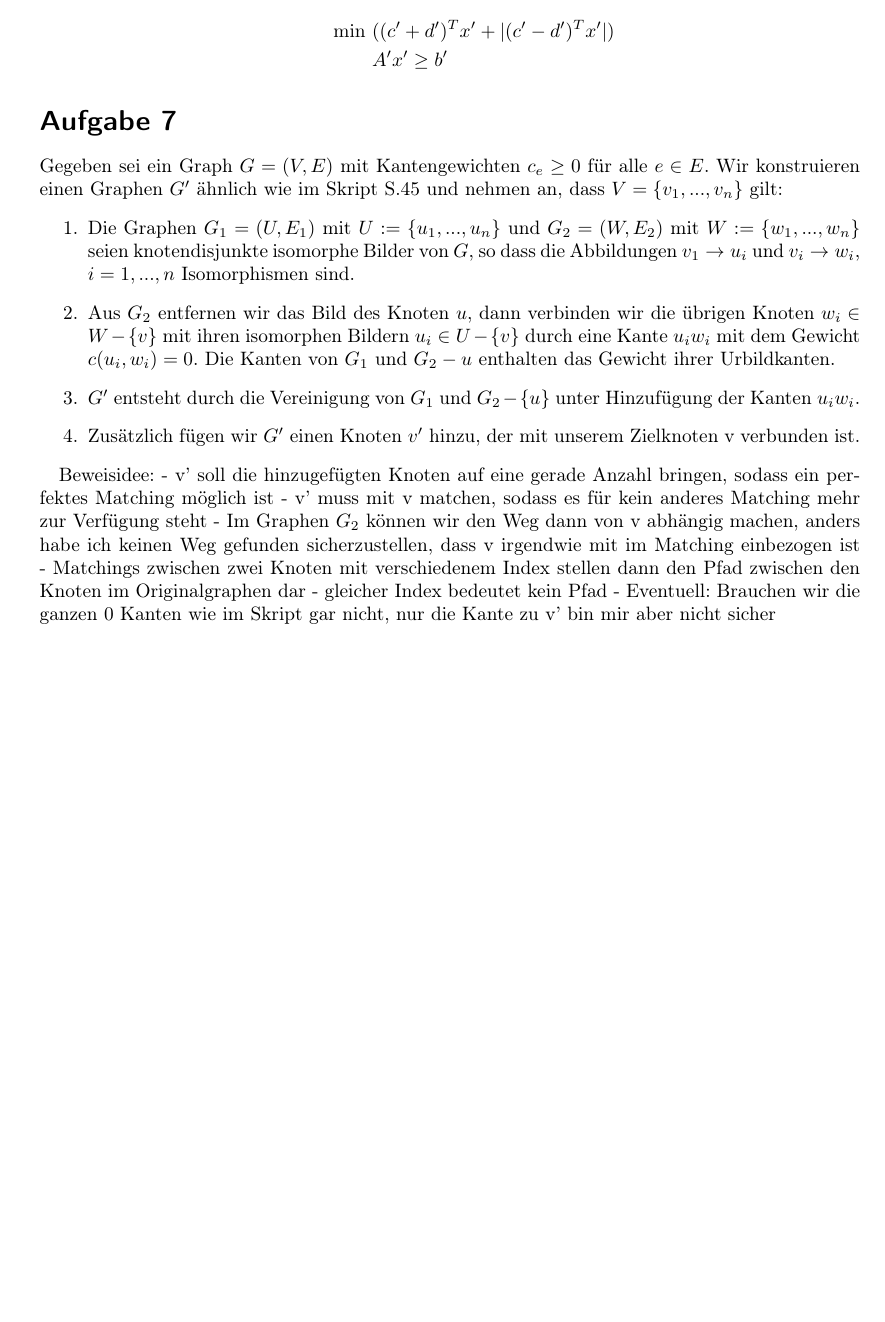
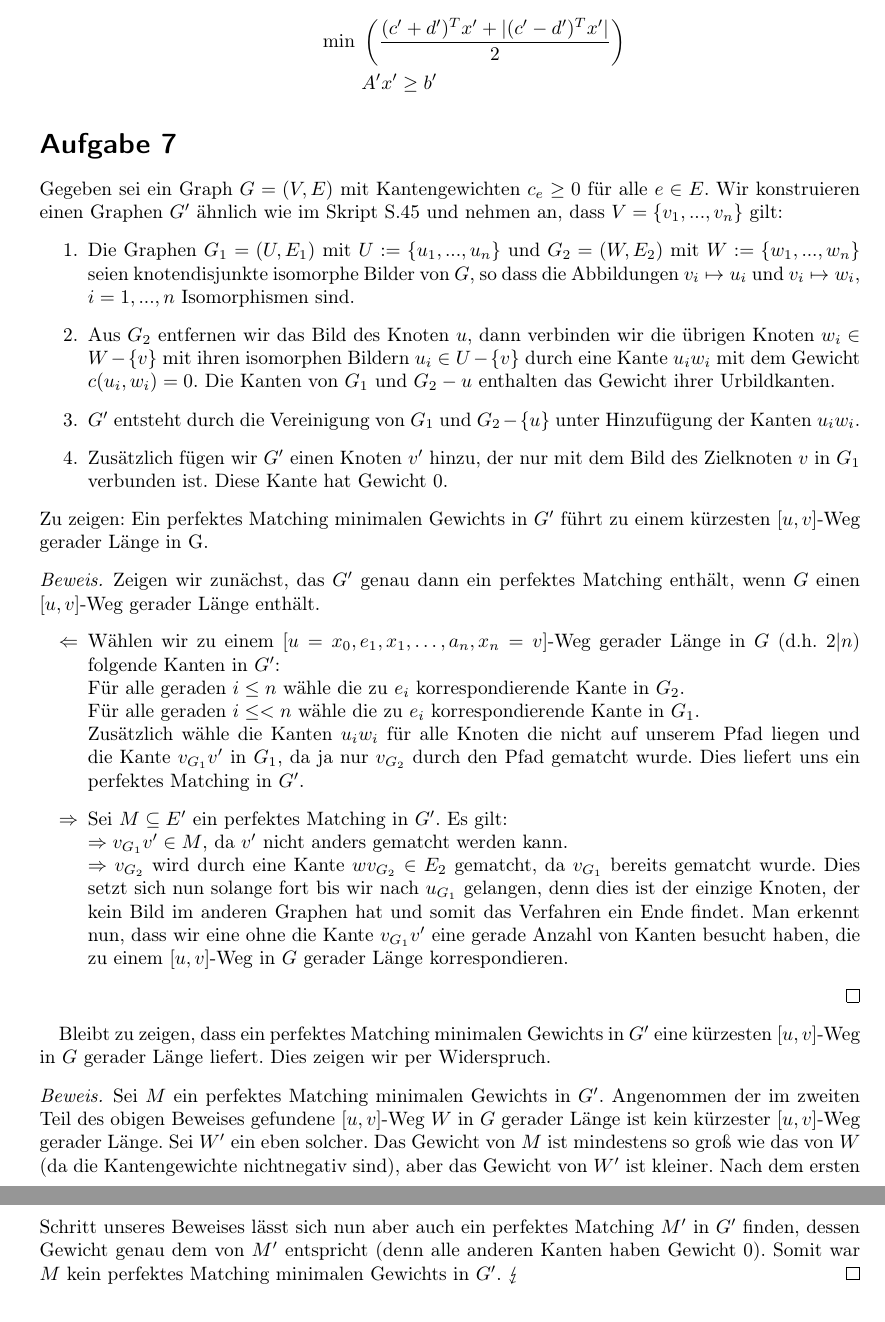
Before and after one commit to mauriceAlthoff/ADM1, a LaTeX document (Serie 2/Serie2.tex): part of page 3 of 4 before the commit and two parts of pages 3 and 4 of 4 after it, the two joined at a grey line, cut so that both start at the same text, the shorter picture padded with empty space. Compiled offline with pdfLaTeX.

Commit message:
7 beendet
außerdem Kleinigkeiten in 5 und 6 ergänzt, 6 aber immer noch nicht
fertig

```diff
--- a/Serie 2/Serie2.tex
+++ b/Serie 2/Serie2.tex
@@ -4,7 +4,7 @@
 \usepackage[ngerman]{babel}
 \usepackage{a4wide}
 \usepackage{dsfont,alltt}
-\usepackage{amsthm,amssymb,amsmath,ifthen}
+\usepackage{amsthm,amssymb,amsmath,ifthen,stmaryrd}
 \usepackage{tikz}
 \usetikzlibrary{arrows}
 \newcommand{\komp}[1]{\ensuremath{\overline{#1}}}
@@ -108,26 +109,42 @@ Serie 2}
   Mit der erweiterten Ungleichung wird sichergestellt, dass $x'_{n+1}=1$ ist, und somit die ,,Zielfunktionen"' wieder die gleichen sind.\\
   Als nächstes nutzen wir die Gleichheit $\max\{a,b\}=\frac{a+b+|a-b|}2$ und erhalten:
   \begin{align*}
-      \min\ &((c'+d')^Tx'+|(c'-d')^Tx'|)\\
+      \min\ &\left(\frac{(c'+d')^Tx'+|(c'-d')^Tx'|}2\right)\\
             &A'x'\geq b'
   \end{align*}
  \end{enumerate}
 \section*{Aufgabe 7}
 Gegeben sei ein Graph $G = (V,E)$ mit Kantengewichten $c_e \ge 0$ für alle $e \in E$. Wir konstruieren einen Graphen $G'$ ähnlich wie im Skript S.45 und nehmen an, dass $V = \{v_1,...,v_n\}$ gilt:
 \begin{enumerate}
-	\item[1.] Die Graphen $G_1 = (U,E_1)$ mit $U := \{u_1,...,u_n\}$ und $G_2 = (W,E_2)$ mit $W := \{w_1,...,w_n\}$ seien knotendisjunkte isomorphe Bilder von $G$, so dass die Abbildungen $v_1 \rightarrow u_i $ und $v_i \rightarrow w_i$, $i = 1,...,n$ Isomorphismen sind.
+	\item[1.] Die Graphen $G_1 = (U,E_1)$ mit $U := \{u_1,...,u_n\}$ und $G_2 = (W,E_2)$ mit $W := \{w_1,...,w_n\}$ seien knotendisjunkte isomorphe Bilder von $G$, so dass die Abbildungen $v_i \mapsto u_i $ und $v_i \mapsto w_i$, $i = 1,...,n$ Isomorphismen sind.
 	\item[2.] Aus $G_2$ entfernen wir das Bild des Knoten $u$, dann verbinden wir die übrigen Knoten $w_i \in W - \{v\}$ mit ihren isomorphen  Bildern $u_i \in U - \{v\}$ durch eine Kante $u_iw_i$ mit dem Gewicht $c(u_i,w_i)=0$. Die Kanten von $G_1$ und $G_2 - {u}$ enthalten das Gewicht ihrer Urbildkanten.
 	\item[3.] $G'$ entsteht durch die Vereinigung von $G_1$ und $G_2 - \{u\}$ unter Hinzufügung der Kanten $u_iw_i$.
-	\item[4.] Zusätzlich fügen wir $G'$ einen Knoten $v'$ hinzu, der mit unserem Zielknoten v verbunden ist.
+	\item[4.] Zusätzlich fügen wir $G'$ einen Knoten $v'$ hinzu, der nur mit dem Bild des Zielknoten $v$ in $G_1$ verbunden ist. Diese Kante hat Gewicht 0.
 \end{enumerate}
-
-Beweisidee:
-- v' soll die hinzugefügten Knoten auf eine gerade Anzahl bringen, sodass ein perfektes Matching möglich ist
-- v' muss mit v matchen, sodass es für kein anderes Matching mehr zur Verfügung steht
-- Im Graphen $G_2$ können wir den Weg dann von v abhängig machen, anders habe ich keinen Weg gefunden sicherzustellen, dass v irgendwie mit im Matching einbezogen ist
-- Matchings zwischen zwei Knoten mit verschiedenem Index stellen dann den Pfad zwischen den Knoten im Originalgraphen dar
-- gleicher Index bedeutet kein Pfad
-- Eventuell: Brauchen wir die ganzen 0 Kanten wie im Skript gar nicht, nur die Kante zu v' bin mir aber nicht sicher
+Zu zeigen: Ein perfektes Matching minimalen Gewichts in $G'$ führt zu einem kürzesten $[u,v]$-Weg gerader Länge in G.
+\begin{proof}
+Zeigen wir zunächst, das $G'$ genau dann ein perfektes Matching enthält, wenn $G$ einen $[u,v]$-Weg gerader Länge enthält.
+  \begin{itemize}
+  \item[$\Leftarrow$] Wählen wir zu einem $[u=x_0,e_1,x_1,\dots,a_n,x_n=v]$-Weg gerader
+    Länge in $G$ (d.h. $2|n$) folgende Kanten in $G'$:\\
+    Für alle geraden $i\leq n$ wähle die zu $e_i$ korrespondierende Kante in $G_2$.\\
+    Für alle geraden $i\leq< n$ wähle die zu $e_i$ korrespondierende Kante in $G_1$.\\
+    Zusätzlich wähle die Kanten $u_iw_i$ für alle Knoten die nicht auf unserem Pfad liegen
+    und die Kante $v_{G_1}v'$ in $G_1$, da ja nur $v_{G_2}$ durch den Pfad gematcht wurde.
+    Dies liefert uns ein perfektes Matching in $G'$.
+  \item[$\ra$]Sei $M\subseteq E'$ ein perfektes Matching in $G'$. Es gilt:\\
+    $\ra v_{G_1}v'\in M$, da $v'$ nicht anders gematcht werden kann.\\
+    $\ra v_{G_2}$ wird durch eine Kante $wv_{G_2}\in E_2$ gematcht, da $v_{G_1}$ bereits
+    gematcht wurde.
+    Dies setzt sich nun solange fort bis wir nach $u_{G_1}$ gelangen, denn dies ist der
+    einzige Knoten, der kein Bild im anderen Graphen hat und somit das Verfahren ein Ende
+    findet. Man erkennt nun, dass wir eine ohne die Kante $v_{G_1}v'$ eine gerade Anzahl von
+    Kanten besucht haben, die zu einem $[u,v]$-Weg in $G$ gerader Länge korrespondieren.
+  \end{itemize}
+\end{proof}
+Bleibt zu zeigen, dass ein perfektes Matching minimalen Gewichts in $G'$ eine kürzesten $[u,v]$-Weg in $G$ gerader Länge liefert. Dies zeigen wir per Widerspruch.
+\begin{proof} Sei $M$ ein perfektes Matching minimalen Gewichts in $G'$. Angenommen der im zweiten Teil des obigen Beweises gefundene $[u,v]$-Weg $W$ in $G$ gerader Länge ist kein kürzester $[u,v]$-Weg gerader Länge. Sei $W'$ ein eben solcher. Das Gewicht von $M$ ist mindestens so groß wie das von $W$ (da die Kantengewichte nichtnegativ sind), aber das Gewicht von $W'$ ist kleiner. Nach dem ersten Schritt unseres Beweises lässt sich nun aber auch ein perfektes Matching $M'$ in $G'$ finden, dessen Gewicht genau dem von $M'$ entspricht (denn alle anderen Kanten haben Gewicht 0). Somit war $M$ kein perfektes Matching minimalen Gewichts in $G'.\ \lightning$
+\end{proof}
 
 
 \section*{Aufgabe 8}
```
Also changed, not shown: Serie 2/Serie2.pdf, Serie 2/Serie2.tex (3 more changed lines).
